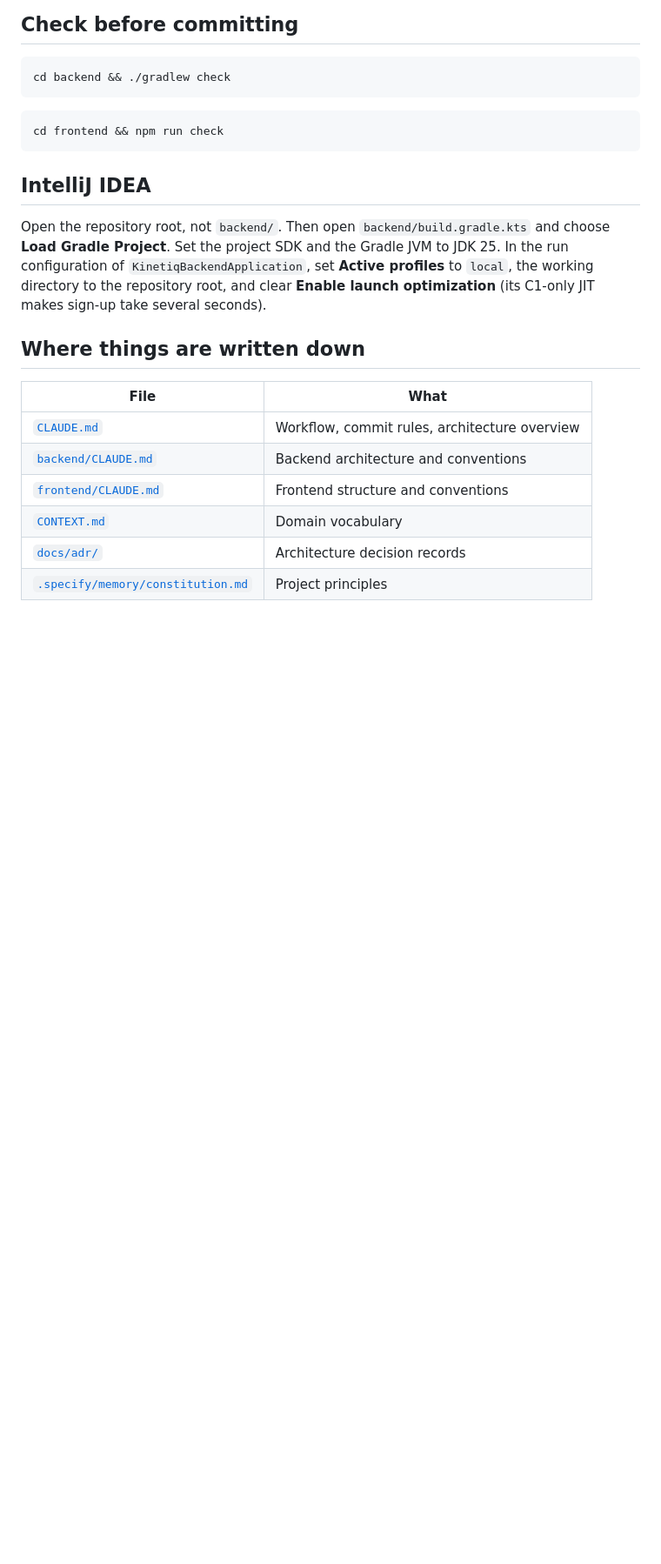
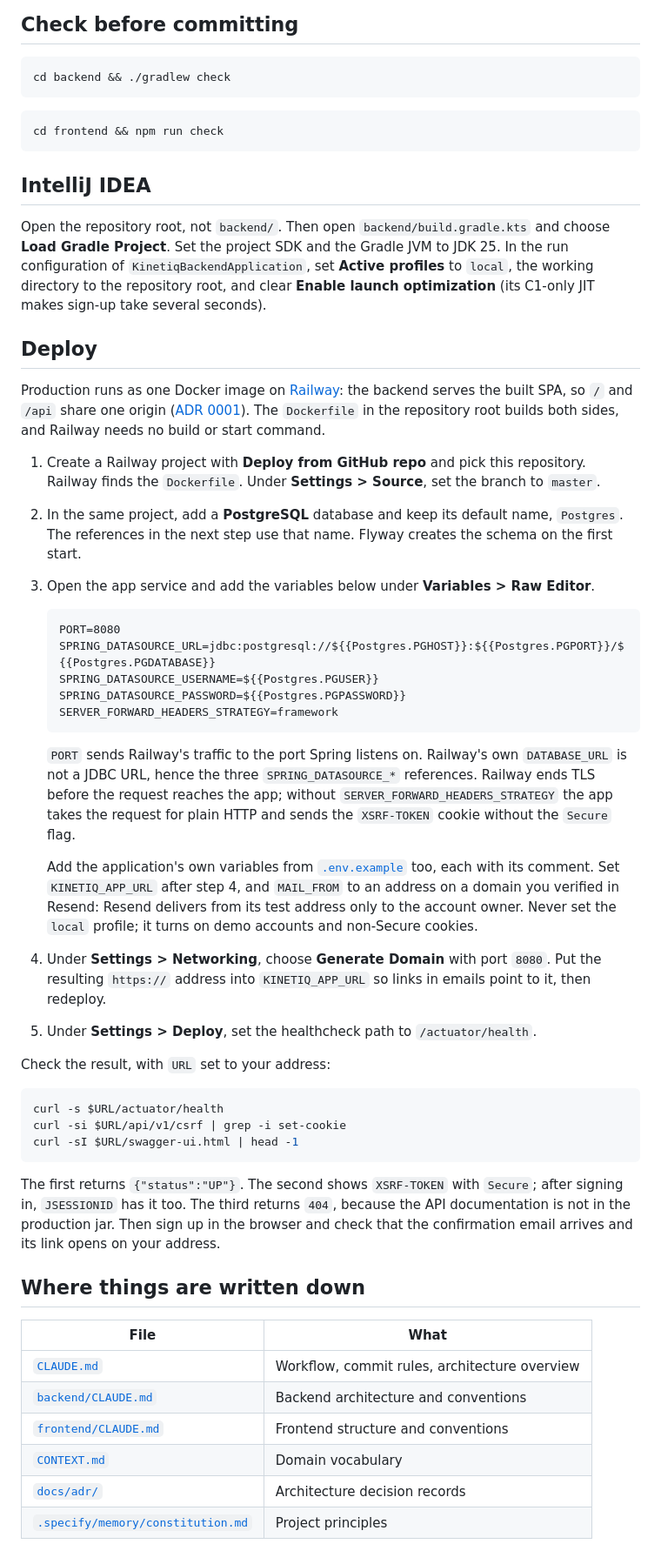
Before and after one commit to Volodymyr1233/kinetiq, a Markdown page: README.md, the part around the change. Shown at 87% size. Rendered like a GitHub page; blank space fills up the shorter version.

Commit message:
docs(docs): add deployment steps to the readme (#246)

````diff
--- a/README.md
+++ b/README.md
@@ -58,6 +58,38 @@ cd frontend && npm run check
 
 Open the repository root, not `backend/`. Then open `backend/build.gradle.kts` and choose **Load Gradle Project**. Set the project SDK and the Gradle JVM to JDK 25. In the run configuration of `KinetiqBackendApplication`, set **Active profiles** to `local`, the working directory to the repository root, and clear **Enable launch optimization** (its C1-only JIT makes sign-up take several seconds).
 
+## Deploy
+
+Production runs as one Docker image on [Railway](https://railway.com): the backend serves the built SPA, so `/` and `/api` share one origin ([ADR 0001](docs/adr/0001-spa-served-by-backend.md)). The `Dockerfile` in the repository root builds both sides, and Railway needs no build or start command.
+
+1. Create a Railway project with **Deploy from GitHub repo** and pick this repository. Railway finds the `Dockerfile`. Under **Settings > Source**, set the branch to `master`.
+2. In the same project, add a **PostgreSQL** database and keep its default name, `Postgres`. The references in the next step use that name. Flyway creates the schema on the first start.
+3. Open the app service and add the variables below under **Variables > Raw Editor**.
+
+   ```
+   PORT=8080
+   SPRING_DATASOURCE_URL=jdbc:postgresql://${{Postgres.PGHOST}}:${{Postgres.PGPORT}}/${{Postgres.PGDATABASE}}
+   SPRING_DATASOURCE_USERNAME=${{Postgres.PGUSER}}
+   SPRING_DATASOURCE_PASSWORD=${{Postgres.PGPASSWORD}}
+   SERVER_FORWARD_HEADERS_STRATEGY=framework
+   ```
+
+   `PORT` sends Railway's traffic to the port Spring listens on. Railway's own `DATABASE_URL` is not a JDBC URL, hence the three `SPRING_DATASOURCE_*` references. Railway ends TLS before the request reaches the app; without `SERVER_FORWARD_HEADERS_STRATEGY` the app takes the request for plain HTTP and sends the `XSRF-TOKEN` cookie without the `Secure` flag.
+
+   Add the application's own variables from [`.env.example`](.env.example) too, each with its comment. Set `KINETIQ_APP_URL` after step 4, and `MAIL_FROM` to an address on a domain you verified in Resend: Resend delivers from its test address only to the account owner. Never set the `local` profile; it turns on demo accounts and non-Secure cookies.
+4. Under **Settings > Networking**, choose **Generate Domain** with port `8080`. Put the resulting `https://` address into `KINETIQ_APP_URL` so links in emails point to it, then redeploy.
+5. Under **Settings > Deploy**, set the healthcheck path to `/actuator/health`.
+
+Check the result, with `URL` set to your address:
+
+```bash
+curl -s $URL/actuator/health
+curl -si $URL/api/v1/csrf | grep -i set-cookie
+curl -sI $URL/swagger-ui.html | head -1
+```
+
+The first returns `{"status":"UP"}`. The second shows `XSRF-TOKEN` with `Secure`; after signing in, `JSESSIONID` has it too. The third returns `404`, because the API documentation is not in the production jar. Then sign up in the browser and check that the confirmation email arrives and its link opens on your address.
+
 ## Where things are written down
 
 | File | What |
````
